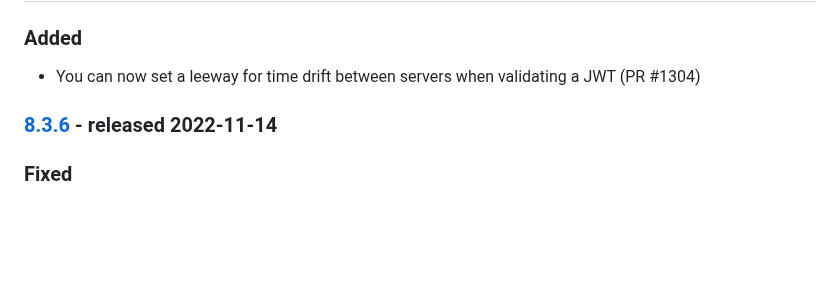
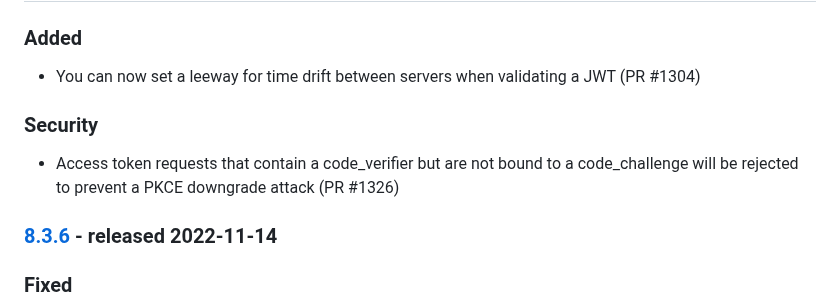
Before and after one commit to thephpleague/oauth2-server, a Markdown page: CHANGELOG.md, the part around the change. Drawn GitHub-style; blank space fills up the shorter version.

Commit message:
Update changelog

```diff
--- a/CHANGELOG.md
+++ b/CHANGELOG.md
@@ -7,6 +7,10 @@ and this project adheres to [Semantic Versioning](http://semver.org/spec/v2.0.0.
 ## [Unreleased]
 ### Added
 - You can now set a leeway for time drift between servers when validating a JWT (PR #1304)
+
+### Security
+- Access token requests that contain a code_verifier but are not bound to a code_challenge will be rejected to prevent
+a PKCE downgrade attack (PR #1326)
 
 ### [8.3.6] - released 2022-11-14
 ### Fixed
```
